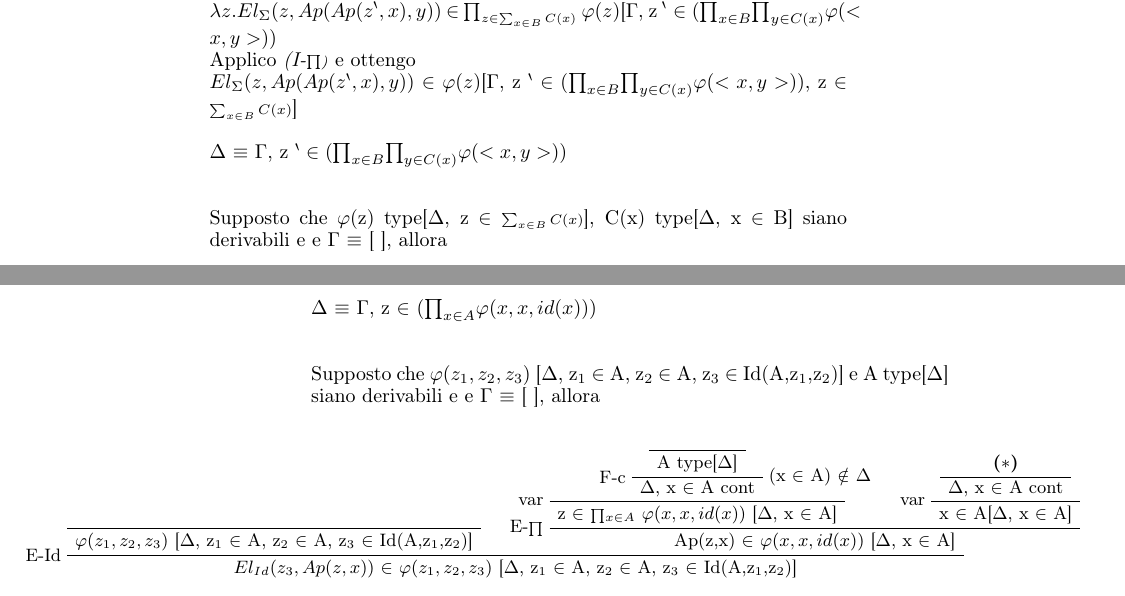
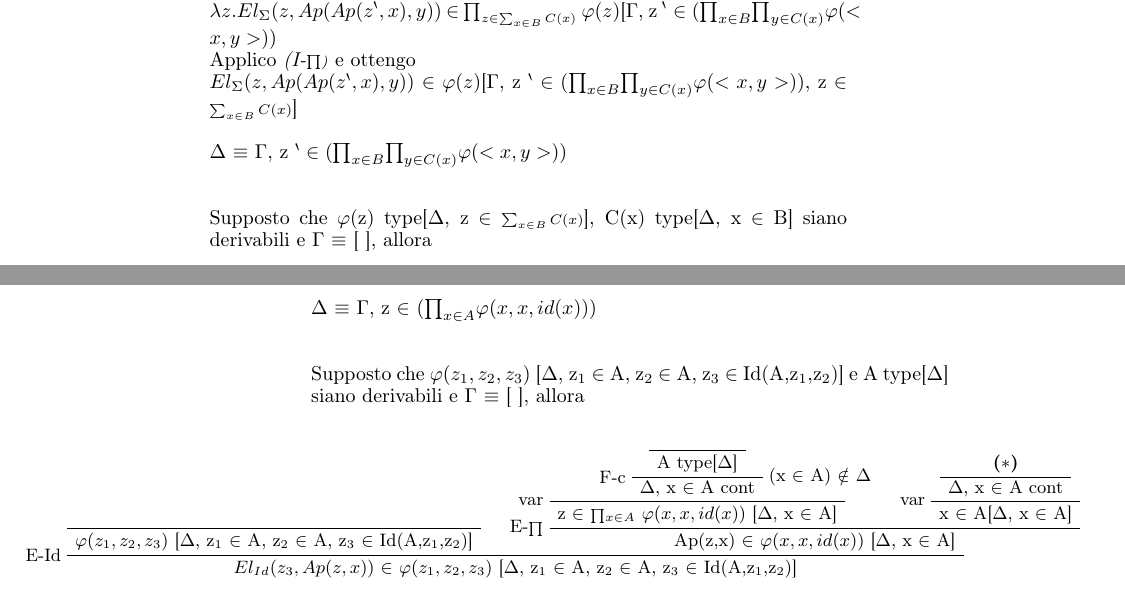
Before and after one commit to esignor/teoria-dei-tipi, a LaTeX book (Esame-Teoria_dei_tipi.tex, which reads content/capitolo11.tex): two parts of pages 104 and 105 of 133, joined at a grey line, cut so that both start at the same text. Compiled offline with pdfLaTeX.

Commit message:
tolta doppia e  e ricompilazione

```diff
--- a/content/capitolo11.tex
+++ b/content/capitolo11.tex
@@ -401,7 +401,7 @@ $El_\Sigma(z,Ap(Ap(z^\backprime,x),y))$ $\in$ $\varphi(z)$[$\Gamma$, z $^\backpr
 \noindent
 $\Delta$ $\equiv$ $\Gamma$, z $^\backprime \in ({\scriptsize \prod}_{x \in B} {\scriptsize \prod}_{y \in C(x)} \varphi(<x,y>))$\\\\\\
 \noindent
-Supposto che $\varphi$(z) type[$\Delta$, z $\in$ {\scriptsize  $\sum_{x \in B} C(x)$}], C(x) type[$\Delta$, x $\in$ B] siano derivabili e e $\Gamma$ $\equiv$ [ ], allora
+Supposto che $\varphi$(z) type[$\Delta$, z $\in$ {\scriptsize  $\sum_{x \in B} C(x)$}], C(x) type[$\Delta$, x $\in$ B] siano derivabili e  $\Gamma$ $\equiv$ [ ], allora
 \small
 \begin{adjustwidth}{-15em}{}
 \begin{prooftree}
@@ -454,7 +454,7 @@ $El_{Id}(z_3,Ap(z,x))$ $\in$ $\varphi(z_1,z_2,z_3)$ [$\Gamma$, z $\in$ $({\scrip
 \noindent
 $\Delta$ $\equiv$ $\Gamma$, z $\in$ $({\scriptsize \prod}_{x \in A} \varphi(x,x,id(x)))$
 \\\\\\
-Supposto che $\varphi(z_1,z_2,z_3)$ [$\Delta$, z$_1$ $\in$ A, z$_2$ $\in$ A, z$_3$ $\in$ Id(A,z$_1$,z$_2$)] e  A type[$\Delta$] siano derivabili e e $\Gamma$ $\equiv$ [ ], allora
+Supposto che $\varphi(z_1,z_2,z_3)$ [$\Delta$, z$_1$ $\in$ A, z$_2$ $\in$ A, z$_3$ $\in$ Id(A,z$_1$,z$_2$)] e  A type[$\Delta$] siano derivabili e $\Gamma$ $\equiv$ [ ], allora
 \small
 \begin{adjustwidth}{-15.5em}{}
 \begin{prooftree}
```
Also changed, not shown: Esame-Teoria_dei_tipi.pdf.
